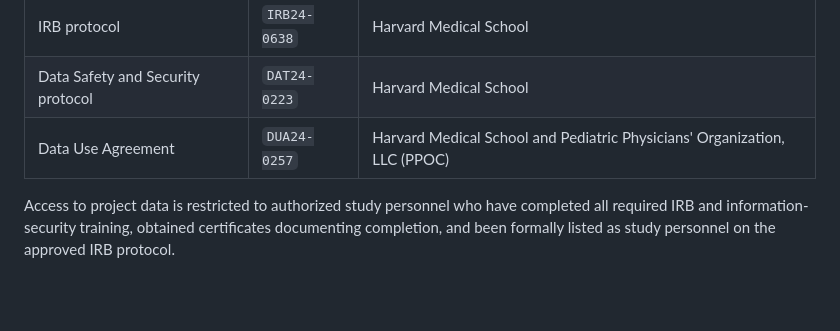
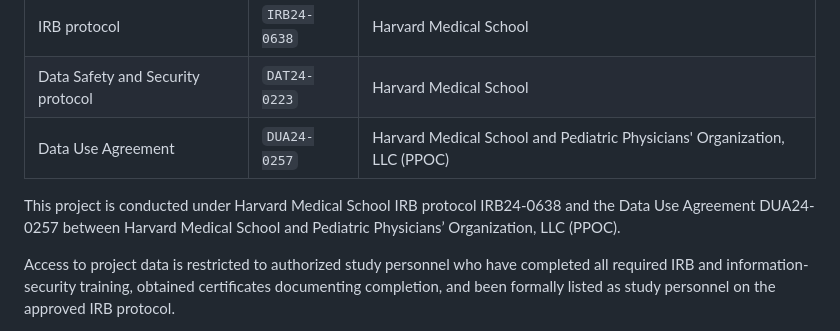
Before and after one commit to seouri/ppoc-data-schema, a Markdown page: README.md, the part around the change. GitHub-like rendering; blank space fills up the shorter version.

Commit message:
docs: add copy-ready IRB and DUA sentence

```diff
--- a/README.md
+++ b/README.md
@@ -13,6 +13,8 @@ The project *Artificial Intelligence Analysis of Growth Charts to Identify Abnor
 | IRB protocol | `IRB24-0638` | Harvard Medical School |
 | Data Safety and Security protocol | `DAT24-0223` | Harvard Medical School |
 | Data Use Agreement | `DUA24-0257` | Harvard Medical School and Pediatric Physicians' Organization, LLC (PPOC) |
+
+This project is conducted under Harvard Medical School IRB protocol IRB24-0638 and the Data Use Agreement DUA24-0257 between Harvard Medical School and Pediatric Physicians’ Organization, LLC (PPOC).
 
 Access to project data is restricted to authorized study personnel who have completed all required IRB and information-security training, obtained certificates documenting completion, and been formally listed as study personnel on the approved IRB protocol.
 
```
